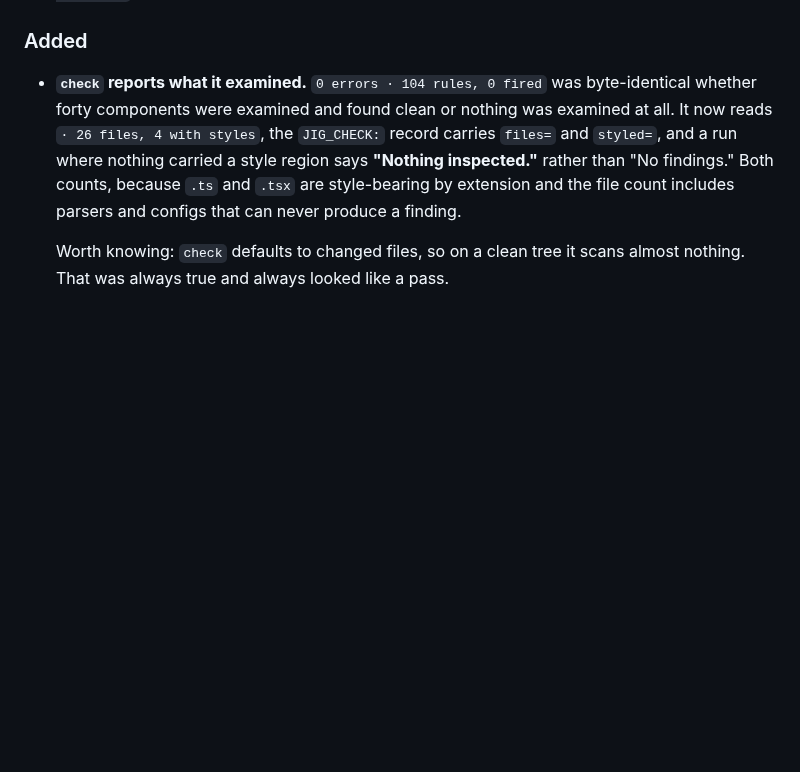
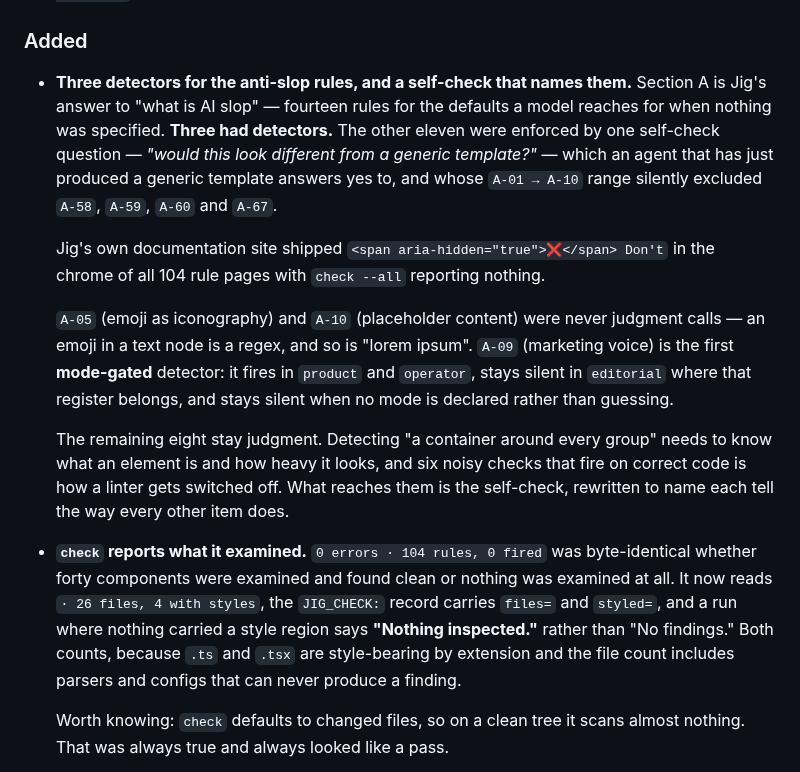
Before and after one commit to timessuman/jig, a Markdown page: CHANGELOG.md, the part around the change. Drawn GitHub-style; blank space fills up the shorter version.

Commit message:
docs: 0.8.0 changelog covers the anti-slop detectors
Co-Authored-By: Claude Opus 5 (1M context) <noreply@anthropic.com>

```diff
--- a/CHANGELOG.md
+++ b/CHANGELOG.md
@@ -62,6 +62,28 @@ Minor rather than patch: `explain` prints lines it did not print before, and
   in the file an agent reads for a line-length decision.
 
 ### Added
+
+- **Three detectors for the anti-slop rules, and a self-check that names them.**
+  Section A is Jig's answer to "what is AI slop" — fourteen rules for the
+  defaults a model reaches for when nothing was specified. **Three had
+  detectors.** The other eleven were enforced by one self-check question —
+  *"would this look different from a generic template?"* — which an agent that
+  has just produced a generic template answers yes to, and whose `A-01 → A-10`
+  range silently excluded `A-58`, `A-59`, `A-60` and `A-67`.
+
+  Jig's own documentation site shipped `<span aria-hidden="true">❌</span> Don't`
+  in the chrome of all 104 rule pages with `check --all` reporting nothing.
+
+  `A-05` (emoji as iconography) and `A-10` (placeholder content) were never
+  judgment calls — an emoji in a text node is a regex, and so is "lorem ipsum".
+  `A-09` (marketing voice) is the first **mode-gated** detector: it fires in
+  `product` and `operator`, stays silent in `editorial` where that register
+  belongs, and stays silent when no mode is declared rather than guessing.
+
+  The remaining eight stay judgment. Detecting "a container around every group"
+  needs to know what an element is and how heavy it looks, and six noisy checks
+  that fire on correct code is how a linter gets switched off. What reaches them
+  is the self-check, rewritten to name each tell the way every other item does.
 
 - **`check` reports what it examined.** `0 errors · 104 rules, 0 fired` was
   byte-identical whether forty components were examined and found clean or
```
